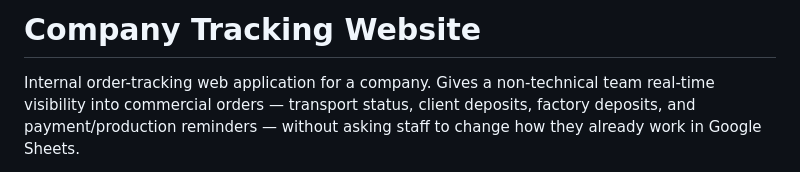
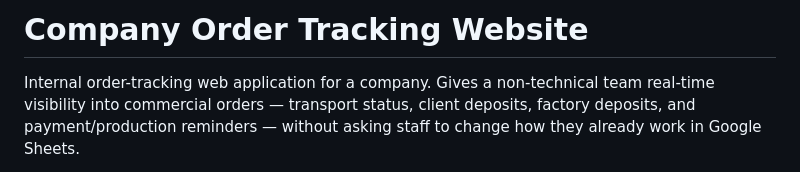
Before and after one commit to Charlottenwn/AG-Solutions-Tracking-Website-Full, a Markdown page: README.md, the part around the change. Drawn GitHub-style.

Commit message:
Revise README for project name and description
Updated README to reflect project name and details.

```diff
--- a/README.md
+++ b/README.md
@@ -1,4 +1,4 @@
-# Company Tracking Website
+# Company Order Tracking Website
 
 Internal order-tracking web application for a company. Gives a non-technical team real-time visibility into commercial orders — transport status, client deposits, factory deposits, and payment/production reminders — without asking staff to change how they already work in Google Sheets.
 
```
